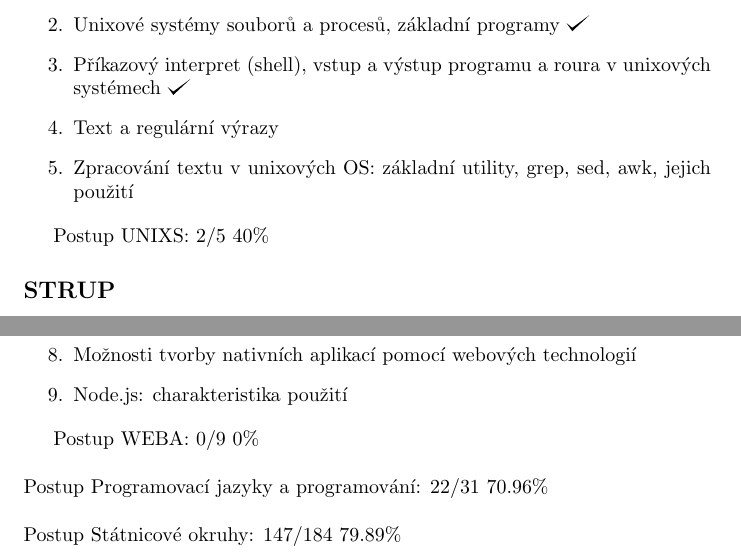
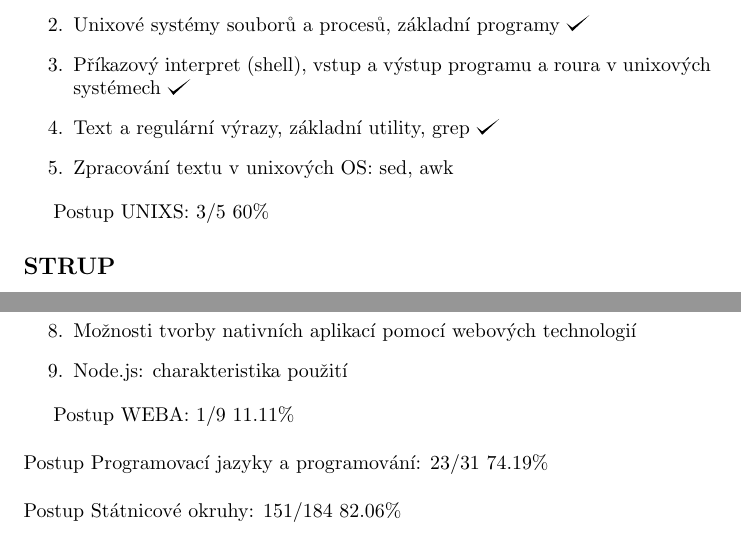
Before and after one commit to hradma10/6.semestr, a LaTeX document (Státnice/Postup státnice/postup.tex): two parts of pages 5 and 9 of 9, joined at a grey line, cut so that both start at the same text. Compiled offline with pdfLaTeX.

Commit message:
6.semestr backup v39

```diff
--- a/Státnice/Postup státnice/postup.tex
+++ b/Státnice/Postup státnice/postup.tex
@@ -163,11 +163,11 @@
 		\item Unixové operační systémy (UNIX, Linux), uživatelská prostředí a nápovědy
 		\item Unixové systémy souborů a procesů, základní programy \checkmark
 		\item Příkazový interpret (shell), vstup a výstup programu a roura v unixových systémech \checkmark
-		\item Text a regulární výrazy
-		\item Zpracování textu v unixových OS: základní utility, grep, sed, awk, jejich použití
+		\item Text a regulární výrazy, základní utility, grep \checkmark
+		\item Zpracování textu v unixových OS: sed, awk
 	\end{enumerate}
 
-	Postup UNIXS: 2/5 40\%
+	Postup UNIXS: 3/5 60\%
 
 	\subsection*{STRUP}
 
@@ -328,12 +328,12 @@
 		\item Node.js: charakteristika použití
 	\end{enumerate}
 
-	Postup WEBA: 0/9 0\%
+	Postup WEBA: 1/9 11.11\%
 	\newline
 	\newline
-	Postup Programovací jazyky a programování: 22/31 70.96\%
+	Postup Programovací jazyky a programování: 23/31 74.19\%
 	\newline
 	\newline
-	Postup Státnicové okruhy: 147/184 79.89\%
+	Postup Státnicové okruhy: 151/184 82.06\%
 
 \end{document}
```
Also changed, not shown: Státnice/Postup státnice/postup.pdf, Státnice/Postup státnice/postup.tex (12 more changed lines), 2 other files.
